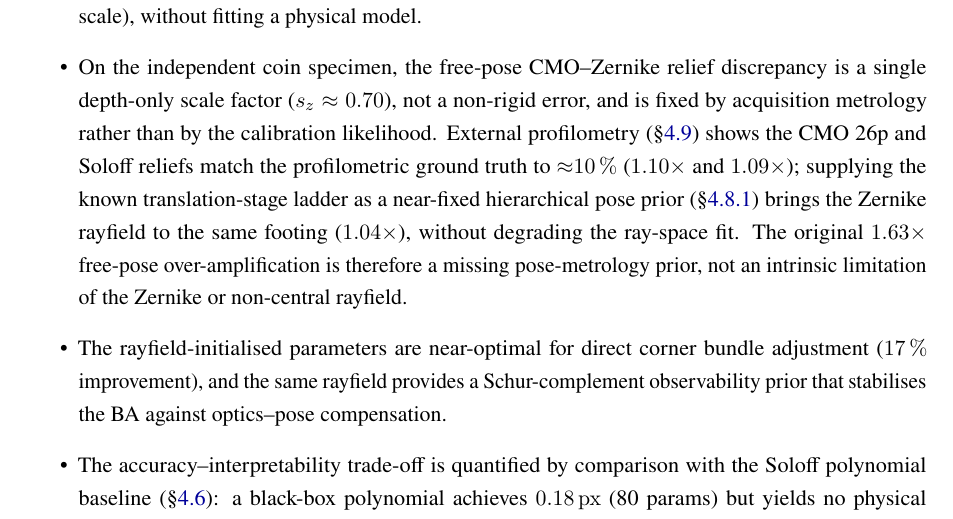
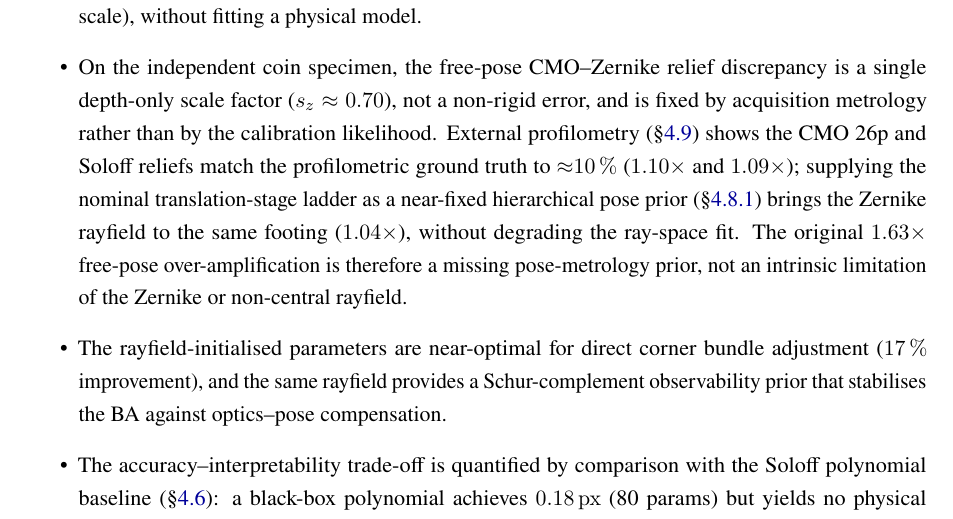
Before and after one commit to jeffwitz/StereoComplex, a LaTeX paper (paper/cmo/manuscript.tex): part of page 38 of 44, cut so that both start at the same text. Compiled offline with pdfLaTeX.

Commit message:
docs(paper): 'known' -> 'nominal' translation-stage ladder throughout
Ultra-prudent wording: avoids implying the stage ladder is independently
verified metrology. Now consistent with the nominal-ladder/Soloff-equivalent
framing introduced in dfaa201.

Co-Authored-By: Claude <noreply@anthropic.com>

```diff
--- a/paper/cmo/manuscript.tex
+++ b/paper/cmo/manuscript.tex
@@ -1042,7 +1042,7 @@ The key results are:
   \item A compact 26-parameter physical model (quasi-telecentric CMO skeleton + per-channel SE(3) arm alignment) achieves \SI{1.06}{px} reprojection (P50=\SI{0.87}{px}, P95=\SI{1.84}{px}) where standard OpenCV stereo calibration fails ($>300$~px).
   \item The Zernike rayfield serves as a diagnostic instrument: residual modal analysis identifies missing degrees of freedom, and the operational usability score with reprojection guard correctly selects the usable model.
   \item Effective rayfield descriptors---baseline, working distance, effective axial length, convergence angle---are read directly from the measured rays (within the chosen rayfield gauge and reference scale), without fitting a physical model.
-  \item On the independent coin specimen, the free-pose CMO--Zernike relief discrepancy is a single depth-only scale factor ($s_z\approx0.70$), not a non-rigid error, and is fixed by acquisition metrology rather than by the calibration likelihood. External profilometry (\S\ref{sec:external_validation}) shows the CMO 26p and Soloff reliefs match the profilometric ground truth to ${\approx}\SI{10}{\percent}$ ($1.10\times$ and $1.09\times$); supplying the known translation-stage ladder as a near-fixed hierarchical pose prior (\S\ref{sec:stage_prior}) brings the Zernike rayfield to the same footing ($1.04\times$), without degrading the ray-space fit. The original $1.63\times$ free-pose over-amplification is therefore a missing pose-metrology prior, not an intrinsic limitation of the Zernike or non-central rayfield.
+  \item On the independent coin specimen, the free-pose CMO--Zernike relief discrepancy is a single depth-only scale factor ($s_z\approx0.70$), not a non-rigid error, and is fixed by acquisition metrology rather than by the calibration likelihood. External profilometry (\S\ref{sec:external_validation}) shows the CMO 26p and Soloff reliefs match the profilometric ground truth to ${\approx}\SI{10}{\percent}$ ($1.10\times$ and $1.09\times$); supplying the nominal translation-stage ladder as a near-fixed hierarchical pose prior (\S\ref{sec:stage_prior}) brings the Zernike rayfield to the same footing ($1.04\times$), without degrading the ray-space fit. The original $1.63\times$ free-pose over-amplification is therefore a missing pose-metrology prior, not an intrinsic limitation of the Zernike or non-central rayfield.
   \item The rayfield-initialised parameters are near-optimal for direct corner bundle adjustment (\SI{17}{\percent} improvement), and the same rayfield provides a Schur-complement observability prior that stabilises the BA against optics--pose compensation.
   \item The accuracy--interpretability trade-off is quantified by comparison with the Soloff polynomial baseline (\S\ref{sec:soloff_comparison}): a black-box polynomial achieves \SI{0.18}{px} (80~params) but yields no physical descriptors; the Zernike rayfield reaches \SI{0.41}{px} (93~params) under the 3D geometric consistency constraint (\SI{0.23}{px} gap = cost of geometry); the compact CMO~26p model is identified at \SI{1.06}{px} and, used as the initialisation for the free-pose Schur-stabilised bundle adjustment, refines to \SI{0.28}{px} (within \SI{0.1}{px} of the Soloff floor) with a physically interpretable parameterisation. We therefore do not merely trade accuracy for interpretability: the refined physical model is competitive in pixel accuracy with black-box regression while, unlike it, producing a physically meaningful calibration.
 \end{itemize}
```
Also changed, not shown: paper/cmo/manuscript.pdf, paper/cmo/manuscript.tex (2 more changed lines).
